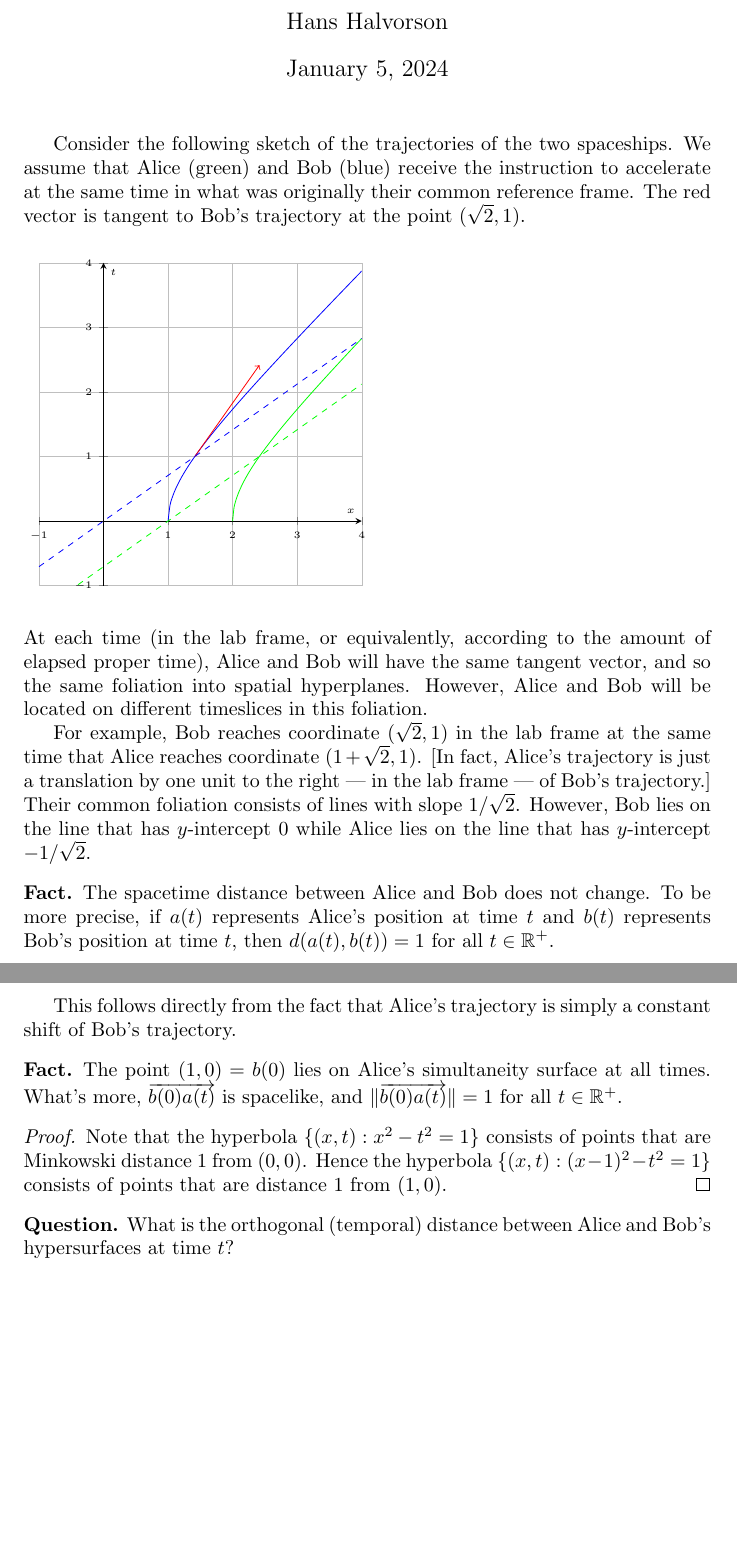
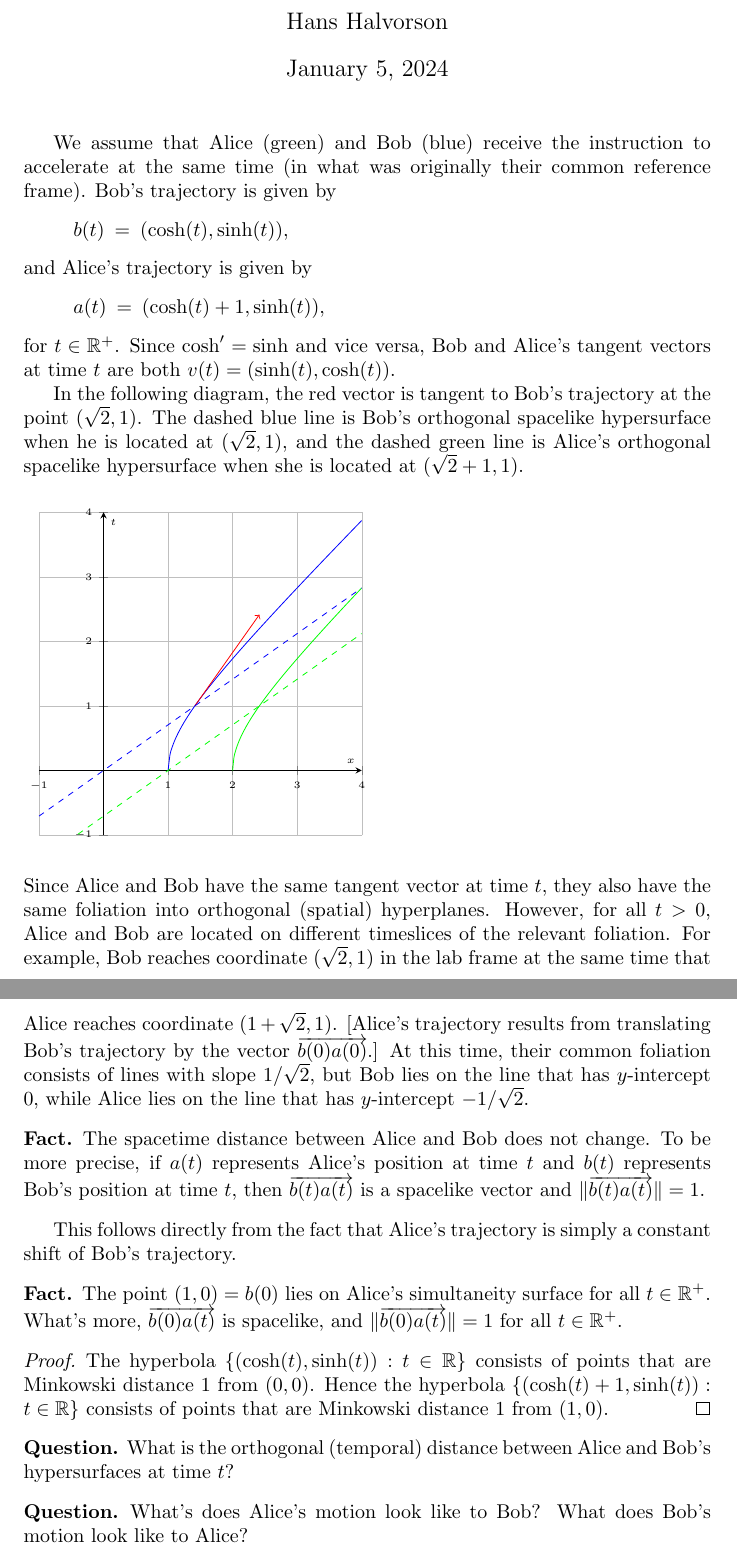
Before and after one commit to hhalvors/spacetime, a LaTeX document (rocket.tex): two parts of pages 1 and 2 of 2, joined at a grey line, cut so that both start at the same text, the shorter picture padded with empty space. Compiled offline with pdfLaTeX.

Commit message:
fiddling around with rocket.tex

```diff
--- a/rocket.tex
+++ b/rocket.tex
@@ -1,4 +1,4 @@
-\documentclass[tikz,border=10pt]{article}
+\documentclass[tikz,border=10pt,fleqn]{article}
 \title{Bell's spaceship paradox}
 \author{Hans Halvorson}
 \date{\today}
@@ -18,11 +18,20 @@
 
 \maketitle
 
-Consider the following sketch of the trajectories of the two
-spaceships. We assume that Alice (green) and Bob (blue) receive the
-instruction to accelerate at the same time in what was originally
-their common reference frame. The red vector is tangent to Bob's
-trajectory at the point $(\sqrt{2},1)$.
+We assume that Alice (green) and Bob (blue) receive the instruction to
+accelerate at the same time (in what was originally their common
+reference frame). Bob's trajectory is given by
+\[ b(t) \: = \: (\cosh (t),\sinh (t)) , \] and Alice's trajectory is given by
+\[ a(t) \: = \: (\cosh (t)+1,\sinh (t)) ,\] for
+$t\in\mathbb{R}^+$. Since $\cosh '=\sinh$ and vice versa, Bob and
+Alice's tangent vectors at time $t$ are both
+$v(t)=(\sinh (t),\cosh (t))$.
+
+In the following diagram, the red vector is tangent to Bob's
+trajectory at the point $(\sqrt{2},1)$. The dashed blue line is Bob's
+orthogonal spacelike hypersurface when he is located at
+$(\sqrt{2},1)$, and the dashed green line is Alice's orthogonal
+spacelike hypersurface when she is located at $(\sqrt{2}+1,1)$.
 
 \bigskip \noindent \begin{tikzpicture}
     \begin{axis}[
@@ -65,41 +74,45 @@ trajectory at the point $(\sqrt{2},1)$.
     \end{axis}
   \end{tikzpicture}
 
-  \bigskip \noindent At each time (in the lab frame, or
-  equivalently, according to the amount of elapsed proper time), Alice
-  and Bob will have the same tangent vector, and so the same foliation
-  into spatial hyperplanes. However, Alice and Bob will be located on
-  different timeslices in this foliation.
+  \bigskip \noindent Since Alice and Bob have the same tangent vector
+  at time $t$, they also have the same foliation into orthogonal
+  (spatial) hyperplanes. However, for all $t>0$, Alice and Bob are
+  located on different timeslices of the relevant foliation. For
+  example, Bob reaches coordinate $(\sqrt{2},1)$ in the lab frame at
+  the same time that Alice reaches coordinate
+  $(1+\sqrt{2},1)$. [Alice's trajectory results from translating Bob's
+  trajectory by the vector $\vecc{b(0)a(0)}$.]  At this time, their
+  common foliation consists of lines with slope $1/\sqrt{2}$, but Bob
+  lies on the line that has $y$-intercept $0$, while Alice lies on the
+  line that has $y$-intercept $-1/\sqrt{2}$.
 
-For example, Bob reaches coordinate $(\sqrt{2},1)$ in the lab frame at
-the same time that Alice reaches coordinate $(1+\sqrt{2},1)$. [In
-fact, Alice's trajectory is just a translation by one unit to the
-right --- in the lab frame --- of Bob's trajectory.] Their common
-foliation consists of lines with slope $1/\sqrt{2}$. However, Bob lies
-on the line that has $y$-intercept $0$ while Alice lies on the line
-that has $y$-intercept $-1/\sqrt{2}$.
-
-\begin{fact} The spacetime distance between Alice and Bob does not
-  change. To be more precise, if $a(t)$ represents Alice's position at
-  time $t$ and $b(t)$ represents Bob's position at time $t$, then
-  $d(a(t),b(t))=1$ for all $t\in\mathbb{R}^+$. \end{fact}
+  \begin{fact} The spacetime distance between Alice and Bob does not
+    change. To be more precise, if $a(t)$ represents Alice's position
+    at time $t$ and $b(t)$ represents Bob's position at time $t$, then
+    $\vecc{b(t)a(t)}$ is a spacelike vector and
+    $\| \vecc{b(t)a(t)} \|=1$. \end{fact}
 
 This follows directly from the fact that Alice's trajectory is simply
 a constant shift of Bob's trajectory.
 
 \begin{fact} The point $(1,0)=b(0)$ lies on Alice's simultaneity
-  surface at all times. What's more, $\vecc{b(0)a(t)}$ is spacelike,
-  and $\| \vecc{b(0)a(t)}\| =1$ for all $t\in\mathbb{R}^+$. \end{fact}
+  surface for all $t\in\mathbb{R}^+$. What's more, $\vecc{b(0)a(t)}$
+  is spacelike, and $\| \vecc{b(0)a(t)}\| =1$ for all
+  $t\in\mathbb{R}^+$. \end{fact}
 
-\begin{proof} Note that the hyperbola $\{ (x,t):x^2-t^2=1\}$ consists of points
-  that are Minkowski distance $1$ from $(0,0)$. Hence the hyperbola
-  $\{ (x,t):(x-1)^2-t^2=1\}$ consists of points that are distance $1$
-  from $(1,0)$.
+\begin{proof} The hyperbola
+  $\{ (\cosh (t),\sinh(t)):t\in\mathbb{R} \}$ consists of points that
+  are Minkowski distance $1$ from $(0,0)$. Hence the hyperbola
+  $\{ (\cosh (t)+1,\sinh (t)):t\in\mathbb{R}\}$ consists of points
+  that are Minkowski distance $1$ from $(1,0)$.
 \end{proof}
 
 
 \begin{question} What is the orthogonal (temporal) distance between
   Alice and Bob's hypersurfaces at time $t$? \end{question}
+
+\begin{question} What's does Alice's motion look like to Bob? What
+  does Bob's motion look like to Alice? \end{question}
 
 \end{document}
 
```
